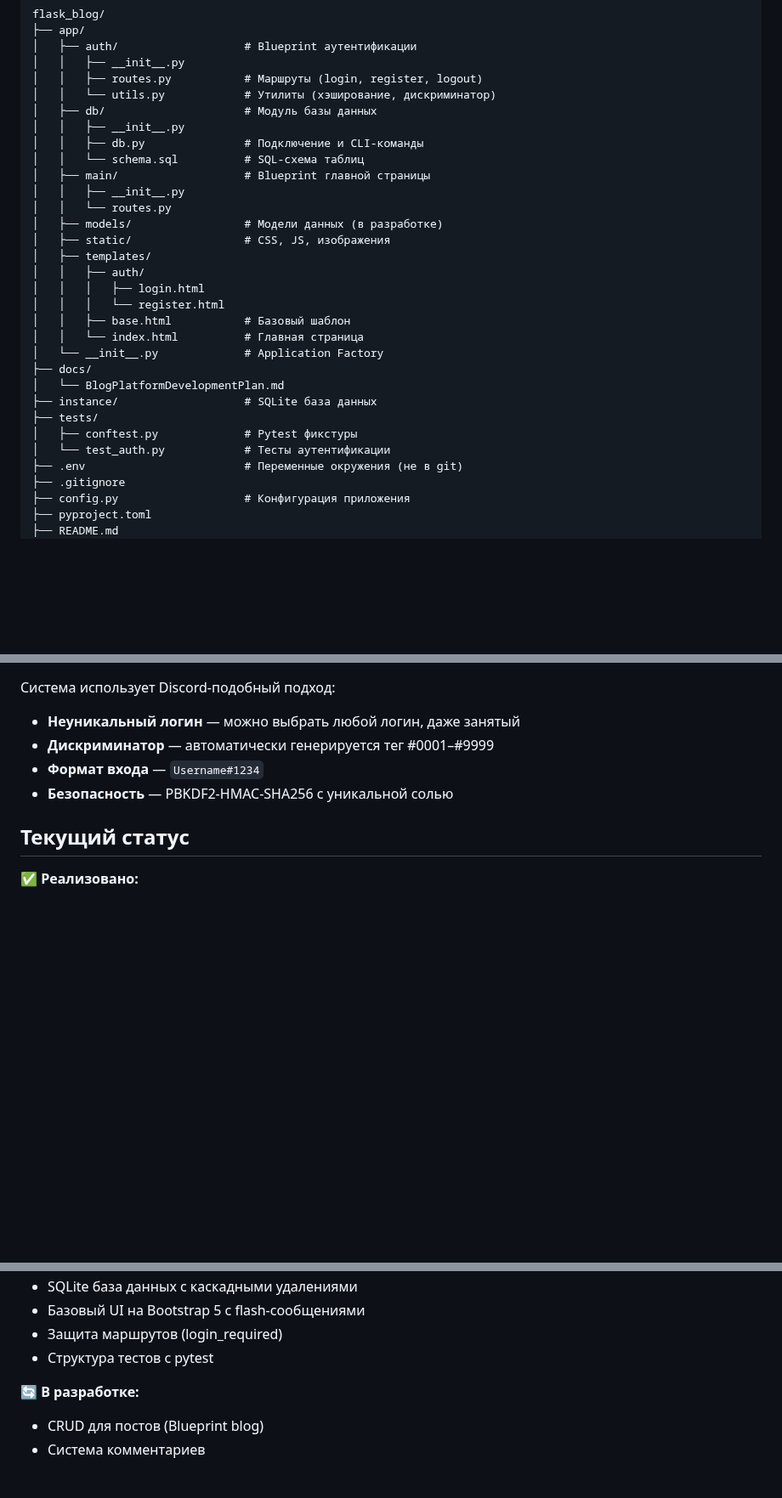
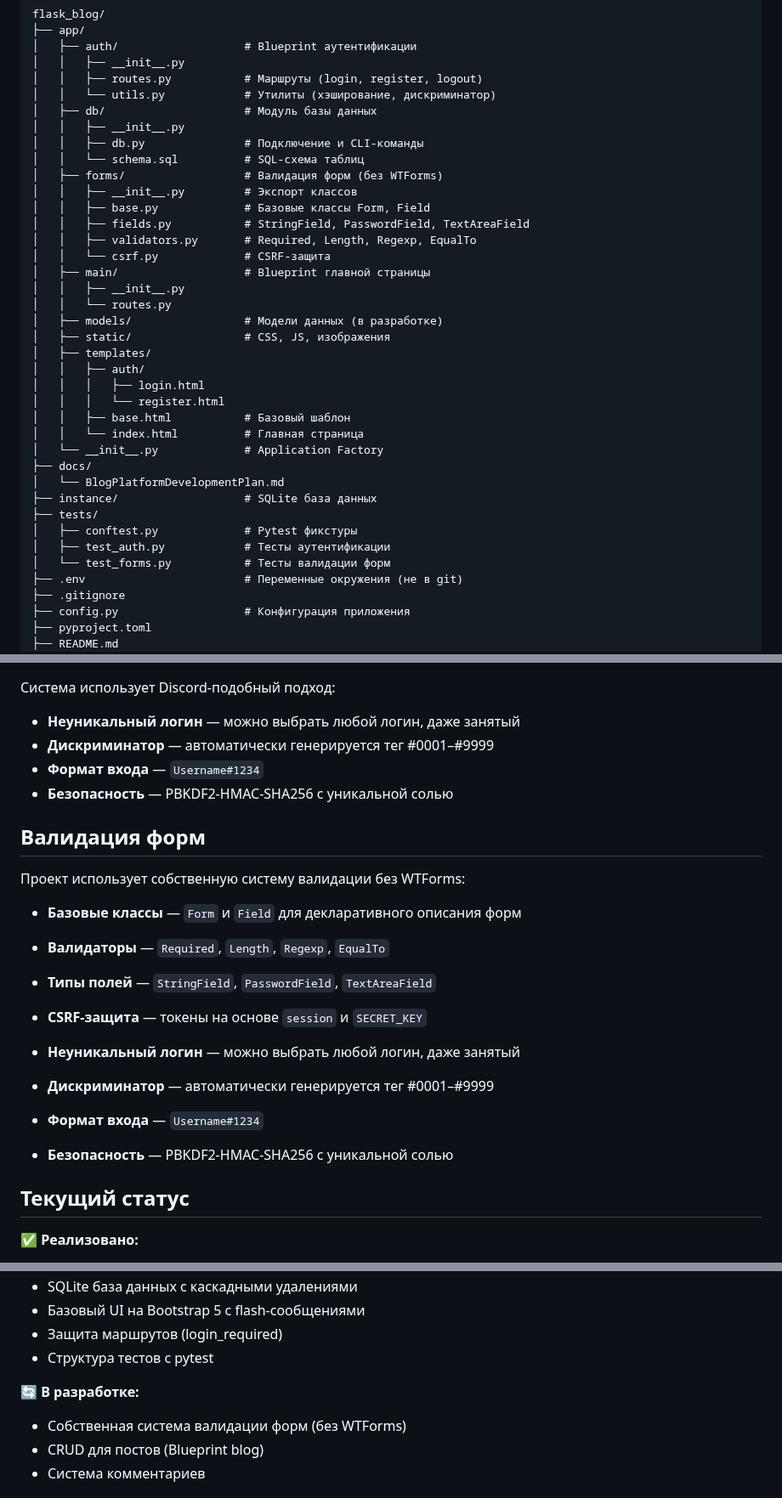
Before and after one commit to discipleartem/flask_blog, a Markdown page: README.md, 3 parts joined by grey strips. Shown at 85% size. Drawn GitHub-style; blank space fills up the shorter version.

```diff
--- a/README.md
+++ b/README.md
@@ -21,6 +21,12 @@
     │   │   ├── __init__.py
     │   │   ├── db.py               # Подключение и CLI-команды
     │   │   └── schema.sql          # SQL-схема таблиц
+    │   ├── forms/                  # Валидация форм (без WTForms)
+    │   │   ├── __init__.py         # Экспорт классов
+    │   │   ├── base.py             # Базовые классы Form, Field
+    │   │   ├── fields.py           # StringField, PasswordField, TextAreaField
+    │   │   ├── validators.py       # Required, Length, Regexp, EqualTo
+    │   │   └── csrf.py             # CSRF-защита
     │   ├── main/                   # Blueprint главной страницы
     │   │   ├── __init__.py
     │   │   └── routes.py
@@ -38,7 +44,8 @@
     ├── instance/                   # SQLite база данных
     ├── tests/
     │   ├── conftest.py             # Pytest фикстуры
-    │   └── test_auth.py            # Тесты аутентификации
+    │   ├── test_auth.py            # Тесты аутентификации
+    │   └── test_forms.py           # Тесты валидации форм
     ├── .env                        # Переменные окружения (не в git)
     ├── .gitignore
     ├── config.py                   # Конфигурация приложения
@@ -109,6 +116,21 @@
 - **Формат входа** — `Username#1234`
 - **Безопасность** — PBKDF2-HMAC-SHA256 с уникальной солью
 
+## Валидация форм
+
+Проект использует собственную систему валидации без WTForms:
+
+- **Базовые классы** — `Form` и `Field` для декларативного описания форм
+- **Валидаторы** — `Required`, `Length`, `Regexp`, `EqualTo`
+- **Типы полей** — `StringField`, `PasswordField`, `TextAreaField`
+- **CSRF-защита** — токены на основе `session` и `SECRET_KEY`
+
+
+- **Неуникальный логин** — можно выбрать любой логин, даже занятый
+- **Дискриминатор** — автоматически генерируется тег #0001–#9999
+- **Формат входа** — `Username#1234`
+- **Безопасность** — PBKDF2-HMAC-SHA256 с уникальной солью
+
 ## Текущий статус
 
 **✅ Реализовано:**
@@ -123,6 +145,7 @@
 
 **🔄 В разработке:**
 
+- Собственная система валидации форм (без WTForms)
 - CRUD для постов (Blueprint blog)
 - Система комментариев
 
```
Also changed, not shown: docs/BlogPlatformDevelopmentPlan.md (+27 -9 lines).
